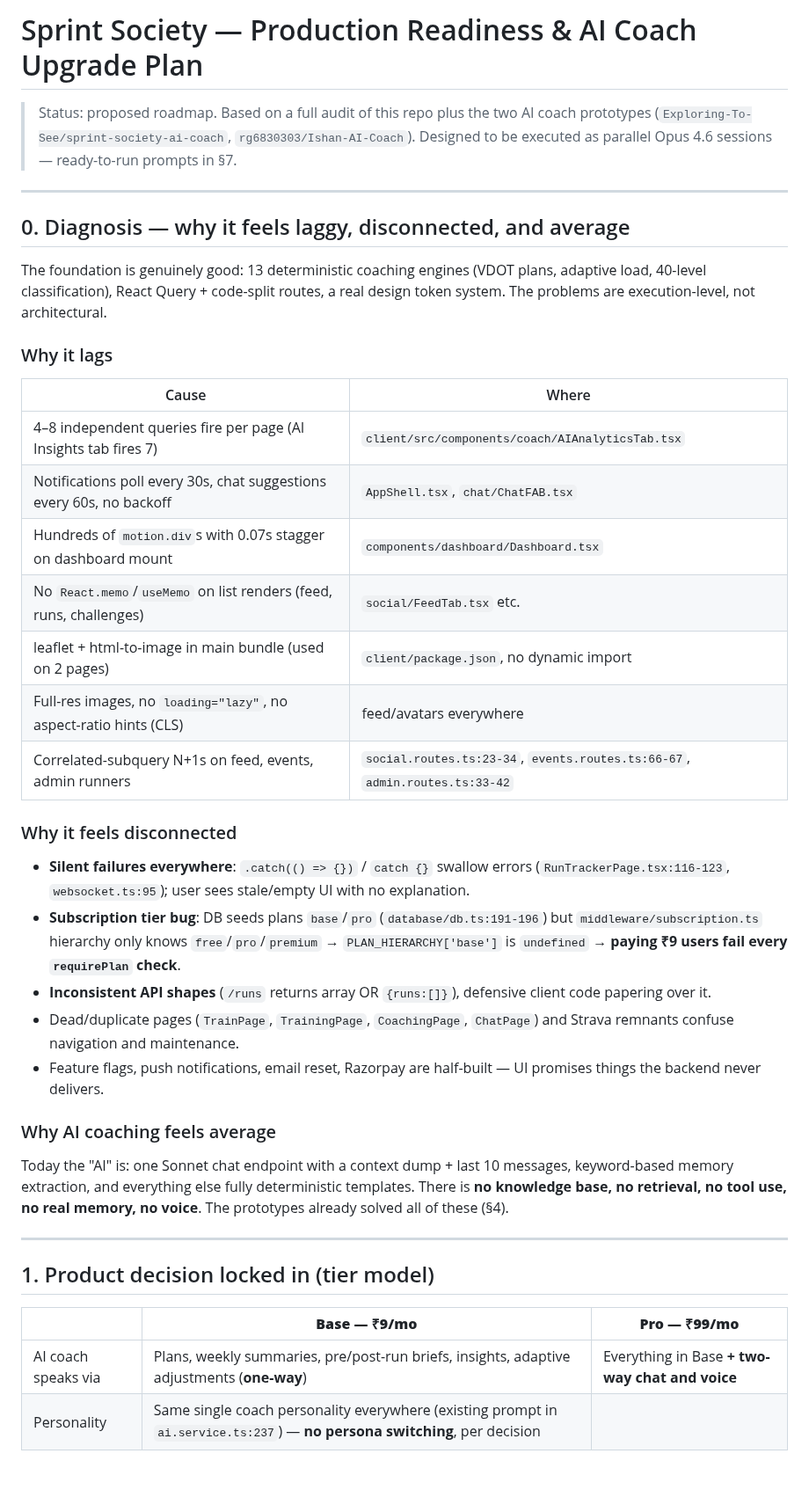
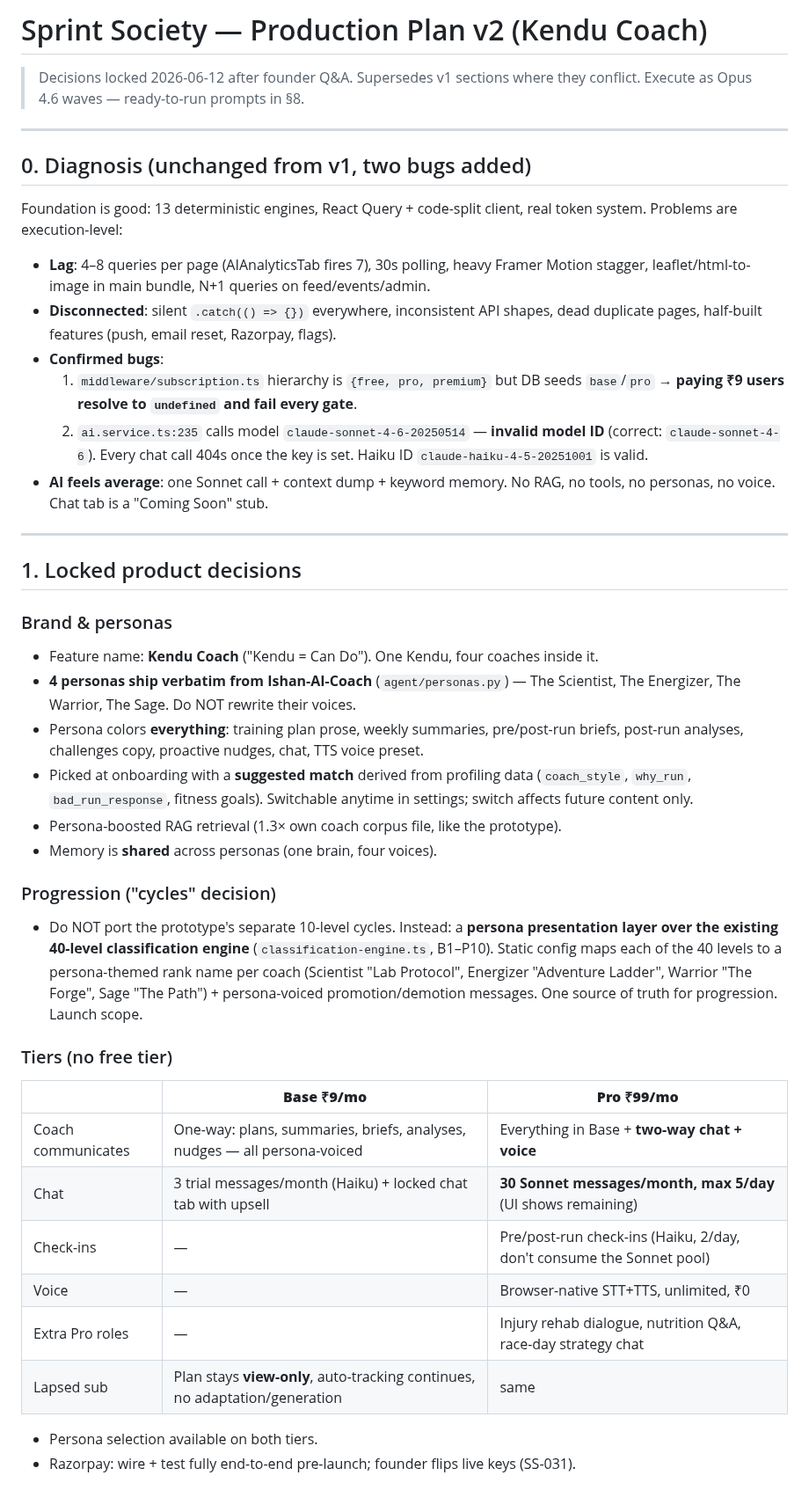
Before and after one commit to Exploring-To-See/Sprint-Society, a Markdown page: docs/IMPROVEMENT-PLAN.md, the part around one of its changes. Shown at 88% size. Drawn GitHub-style.

```diff
--- a/docs/IMPROVEMENT-PLAN.md
+++ b/docs/IMPROVEMENT-PLAN.md
@@ -1,50 +1,61 @@
-# Sprint Society — Production Readiness & AI Coach Upgrade Plan
+# Sprint Society — Production Plan v2 (Kendu Coach)
 
-> Status: proposed roadmap. Based on a full audit of this repo plus the two AI coach
-> prototypes (`Exploring-To-See/sprint-society-ai-coach`, `rg6830303/Ishan-AI-Coach`).
-> Designed to be executed as parallel Opus 4.6 sessions — ready-to-run prompts in §7.
+> Decisions locked 2026-06-12 after founder Q&A. Supersedes v1 sections where they
+> conflict. Execute as Opus 4.6 waves — ready-to-run prompts in §8.
 
 ---
 
-## 0. Diagnosis — why it feels laggy, disconnected, and average
+## 0. Diagnosis (unchanged from v1, two bugs added)
 
-The foundation is genuinely good: 13 deterministic coaching engines (VDOT plans,
-adaptive load, 40-level classification), React Query + code-split routes, a real
-design token system. The problems are execution-level, not architectural.
+Foundation is good: 13 deterministic engines, React Query + code-split client, real
+token system. Problems are execution-level:
 
-### Why it lags
-| Cause | Where |
-|---|---|
-| 4–8 independent queries fire per page (AI Insights tab fires 7) | `client/src/components/coach/AIAnalyticsTab.tsx` |
-| Notifications poll every 30s, chat suggestions every 60s, no backoff | `AppShell.tsx`, `chat/ChatFAB.tsx` |
-| Hundreds of `motion.div`s with 0.07s stagger on dashboard mount | `components/dashboard/Dashboard.tsx` |
-| No `React.memo`/`useMemo` on list renders (feed, runs, challenges) | `social/FeedTab.tsx` etc. |
-| leaflet + html-to-image in main bundle (used on 2 pages) | `client/package.json`, no dynamic import |
-| Full-res images, no `loading="lazy"`, no aspect-ratio hints (CLS) | feed/avatars everywhere |
-| Correlated-subquery N+1s on feed, events, admin runners | `social.routes.ts:23-34`, `events.routes.ts:66-67`, `admin.routes.ts:33-42` |
-
-### Why it feels disconnected
-- **Silent failures everywhere**: `.catch(() => {})` / `catch {}` swallow errors
-  (`RunTrackerPage.tsx:116-123`, `websocket.ts:95`); user sees stale/empty UI with no explanation.
-- **Subscription tier bug**: DB seeds plans `base`/`pro` (`database/db.ts:191-196`) but
-  `middleware/subscription.ts` hierarchy only knows `free`/`pro`/`premium` →
-  `PLAN_HIERARCHY['base']` is `undefined` → **paying ₹9 users fail every `requirePlan` check**.
-- **Inconsistent API shapes** (`/runs` returns array OR `{runs:[]}`), defensive client code papering over it.
-- Dead/duplicate pages (`TrainPage`, `TrainingPage`, `CoachingPage`, `ChatPage`) and Strava remnants confuse navigation and maintenance.
-- Feature flags, push notifications, email reset, Razorpay are half-built — UI promises things the backend never delivers.
-
-### Why AI coaching feels average
-Today the "AI" is: one Sonnet chat endpoint with a context dump + last 10 messages,
-keyword-based memory extraction, and everything else fully deterministic templates.
-There is **no knowledge base, no retrieval, no tool use, no real memory, no voice**.
-The prototypes already solved all of these (§4).
+- **Lag**: 4–8 queries per page (AIAnalyticsTab fires 7), 30s polling, heavy Framer
+  Motion stagger, leaflet/html-to-image in main bundle, N+1 queries on feed/events/admin.
+- **Disconnected**: silent `.catch(() => {})` everywhere, inconsistent API shapes,
+  dead duplicate pages, half-built features (push, email reset, Razorpay, flags).
+- **Confirmed bugs**:
+  1. `middleware/subscription.ts` hierarchy is `{free, pro, premium}` but DB seeds
+     `base`/`pro` → **paying ₹9 users resolve to `undefined` and fail every gate**.
+  2. `ai.service.ts:235` calls model `claude-sonnet-4-6-20250514` — **invalid model
+     ID** (correct: `claude-sonnet-4-6`). Every chat call 404s once the key is set.
+     Haiku ID `claude-haiku-4-5-20251001` is valid.
+- **AI feels average**: one Sonnet call + context dump + keyword memory. No RAG, no
+  tools, no personas, no voice. Chat tab is a "Coming Soon" stub.
 
 ---
 
-## 1. Product decision locked in (tier model)
+## 1. Locked product decisions
 
-| | **Base — ₹9/mo** | **Pro — ₹99/mo** |
+### Brand & personas
+- Feature name: **Kendu Coach** ("Kendu = Can Do"). One Kendu, four coaches inside it.
+- **4 personas ship verbatim from Ishan-AI-Coach** (`agent/personas.py`) — The
+  Scientist, The Energizer, The Warrior, The Sage. Do NOT rewrite their voices.
+- Persona colors **everything**: training plan prose, weekly summaries, pre/post-run
+  briefs, post-run analyses, challenges copy, proactive nudges, chat, TTS voice preset.
+- Picked at onboarding with a **suggested match** derived from profiling data
+  (`coach_style`, `why_run`, `bad_run_response`, fitness goals). Switchable anytime
+  in settings; switch affects future content only.
+- Persona-boosted RAG retrieval (1.3× own coach corpus file, like the prototype).
+- Memory is **shared** across personas (one brain, four voices).
+
+### Progression ("cycles" decision)
+- Do NOT port the prototype's separate 10-level cycles. Instead: a **persona
+  presentation layer over the existing 40-level classification engine**
+  (`classification-engine.ts`, B1–P10). Static config maps each of the 40 levels to
+  a persona-themed rank name per coach (Scientist "Lab Protocol", Energizer
+  "Adventure Ladder", Warrior "The Forge", Sage "The Path") + persona-voiced
+  promotion/demotion messages. One source of truth for progression. Launch scope.
+
+### Tiers (no free tier)
+| | **Base ₹9/mo** | **Pro ₹99/mo** |
 |---|---|---|
-| AI coach speaks via | Plans, weekly summaries, pre/post-run briefs, insights, adaptive adjustments (**one-way**) | Everything in Base **+ two-way chat and voice** |
-| Personality | Same single coach personality everywhere (existing prompt in `ai.service.ts:237`) — **no persona switching**, per decision |
+| Coach communicates | One-way: plans, summaries, briefs, analyses, nudges — all persona-voiced | Everything in Base + **two-way chat + voice** |
+| Chat | 3 trial messages/month (Haiku) + locked chat tab with upsell | **30 Sonnet messages/month, max 5/day** (UI shows remaining) |
+| Check-ins | — | Pre/post-run check-ins (Haiku, 2/day, don't consume the Sonnet pool) |
+| Voice | — | Browser-native STT+TTS, unlimited, ₹0 |
+| Extra Pro roles | — | Injury rehab dialogue, nutrition Q&A, race-day strategy chat |
+| Lapsed sub | Plan stays **view-only**, auto-tracking continues, no adaptation/generation | same |
+- Persona selection available on both tiers.
+- Razorpay: wire + test fully end-to-end pre-launch; founder flips live keys (SS-031).
 
```
Also changed, not shown: other parts of docs/IMPROVEMENT-PLAN.md (+275 -278 lines).
